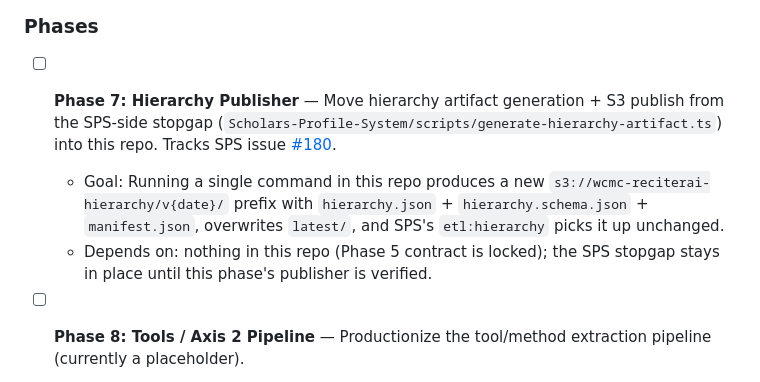
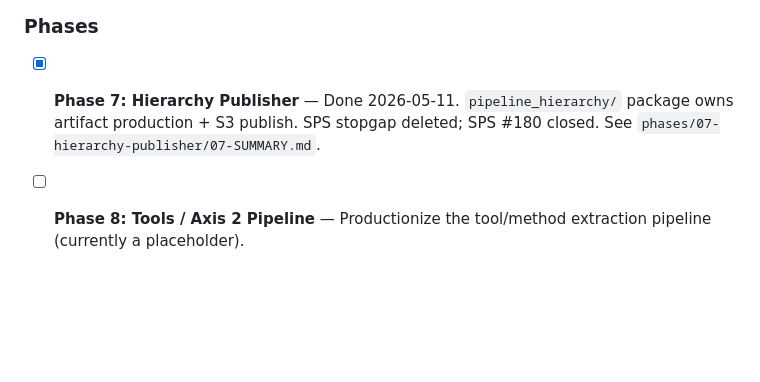
Before and after one commit to wcmc-its/ReciterAI, a Markdown page: .planning/ROADMAP.md, the part around the change. GitHub-like rendering; blank space fills up the shorter version.

Commit message:
Phase 7 complete: hierarchy publisher shipped
- ROADMAP marked [x]
- 07-SUMMARY.md documents what shipped, the simplification from the
  original plan (hierarchy_full.json was already pre-bundled, so no
  per-file re-bundling needed), and verification trail
- SPS #180 closed

```diff
--- a/.planning/ROADMAP.md
+++ b/.planning/ROADMAP.md
@@ -24,9 +24,7 @@ These phases were executed before the 2026-05-11 restructure, when ReciterAI wor
 
 ### Phases
 
-- [ ] **Phase 7: Hierarchy Publisher** — Move hierarchy artifact generation + S3 publish from the SPS-side stopgap (`Scholars-Profile-System/scripts/generate-hierarchy-artifact.ts`) into this repo. Tracks SPS issue [#180](https://github.com/wcmc-its/Scholars-Profile-System/issues/180).
-  - Goal: Running a single command in this repo produces a new `s3://wcmc-reciterai-hierarchy/v{date}/` prefix with `hierarchy.json` + `hierarchy.schema.json` + `manifest.json`, overwrites `latest/`, and SPS's `etl:hierarchy` picks it up unchanged.
-  - Depends on: nothing in this repo (Phase 5 contract is locked); the SPS stopgap stays in place until this phase's publisher is verified.
+- [x] **Phase 7: Hierarchy Publisher** — Done 2026-05-11. `pipeline_hierarchy/` package owns artifact production + S3 publish. SPS stopgap deleted; SPS #180 closed. See `phases/07-hierarchy-publisher/07-SUMMARY.md`.
 
 - [ ] **Phase 8: Tools / Axis 2 Pipeline** — Productionize the tool/method extraction pipeline (currently a placeholder).
   - Source: `reciterai_keyword_relevance` table (not LLM-generated)
```
Also changed, not shown: 1 other file.
